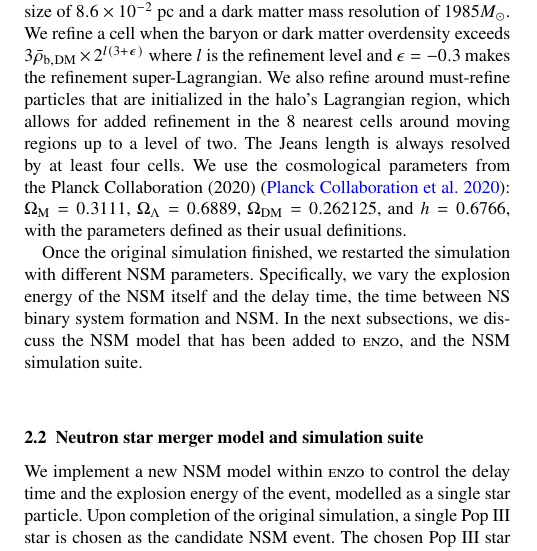
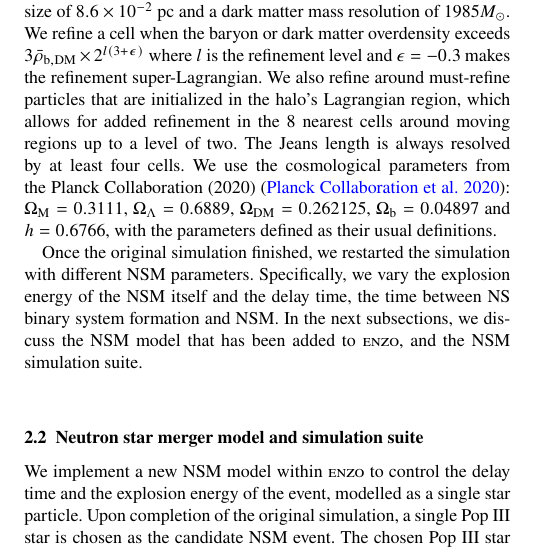
Before and after one commit to drenniks/NSM_paper_1, a LaTeX paper (NSM_mixing.tex): part of one column of page 2 of 11, cut so that both start at the same text. Compiled offline with pdfLaTeX; a LaTeX package or settings file that is missing is left out.

```diff
--- a/NSM_mixing.tex
+++ b/NSM_mixing.tex
@@ -69,7 +69,7 @@
 
 % Title of the paper, and the short title which is used in the headers.
 % Keep the title short and informative.
-\title[NSMs from Pop III stars]{Neutron Star Mergers and their Impact on Second Generation Star Formation in the Early Universe}
+\title[Neutron Star Mergers from Population III Stars]{Neutron Star Mergers and their Impact on Second Generation Star Formation in the Early Universe}
 
 % The list of authors, and the short list which is used in the headers.
 % If you need two or more lines of authors, add an extra line using \newauthor
@@ -132,12 +132,12 @@
 
 \subsection{Simulation set-up} \label{sec:NSM_simulation}
 
-We use the AMR, hydrodynamical simulation code \enzo{} \citep{Enzo} to run high-resolution proof-of-concept cosmological simulations of a NSM within a zoom-in simulation of a single progenitor halo, and we analyze the simulations with the analysis toolkit \yt{} \citep{yt_full_paper}. We run a total of six simulations, five with a NSM model and one without. The run without the NSM model was run first, and the following five NSM simulations are run based on the non-NSM (original) simulation. The original simulation has a domain width of 1 comoving Mpc and a root grid of $64^{3}$ cells. We use the 12-species (H$_{2}$, H$_{2}^{+}$, H$^{-}$, H, H$^{+}$, He, He$^{+}$, He$^{++}$, e$^{-}$, D, D$^{+}$, and HD) non-equilibrium chemistry model \citep{Abel97, Anninos97}. We consider metal cooling and use the chemistry and cooling library \grackle{} \citep{grackle}. We run this simulation to $z = 10$ and then choose the most massive halo in the box to be the target of a zoom-in simulation. We choose a Lagrangian volume around this halo, and re-initialize the simulation with two more nested grids. The highest refinement level of $l = 14$ has a minimum cell size of $8.6 \times 10^{-2}$ pc and a dark matter mass resolution of $1985 \Ms$. We refine a cell when the baryon or dark matter overdensity exceeds $3 \bar{\rho}_{\mathrm{b, DM}} \times 2^{l (3 + \epsilon)}$ where $l$ is the refinement level and $\epsilon = -0.3$ makes the refinement super-Lagrangian. We also refine around must-refine particles that are initialized in the halo's Lagrangian region, which allows for added refinement in the 8 nearest cells around moving regions up to a level of two. The Jeans length is always resolved by at least four cells. We use the cosmological parameters from the Planck Collaboration (2020) \citep{Planck18_Cosmo}: $\Omega_{\mathrm{M}} = 0.3111$, $\Omega_{\Lambda} = 0.6889$, $\Omega_{\mathrm{DM}} = 0.262125$, and $h = 0.6766$, with the parameters defined as their usual definitions.
+We use the AMR, hydrodynamical simulation code \enzo{} \citep{Enzo} to run high-resolution proof-of-concept cosmological simulations of a NSM within a zoom-in simulation of a single progenitor halo, and we analyze the simulations with the analysis toolkit \yt{} \citep{yt_full_paper}. We run a total of six simulations, five with a NSM model and one without. The run without the NSM model was run first, and the following five NSM simulations are run based on the non-NSM (original) simulation. The original simulation has a domain width of 1 comoving Mpc and a root grid of $64^{3}$ cells. We use the 12-species (H$_{2}$, H$_{2}^{+}$, H$^{-}$, H, H$^{+}$, He, He$^{+}$, He$^{++}$, e$^{-}$, D, D$^{+}$, and HD) non-equilibrium chemistry model \citep{Abel97, Anninos97}. We consider metal cooling and use the chemistry and cooling library \grackle{} \citep{grackle}. We run this simulation to $z = 10$ and then choose the most massive halo in the box to be the target of a zoom-in simulation. We choose a Lagrangian volume around this halo, and re-initialize the simulation with two more nested grids. The highest refinement level of $l = 14$ has a minimum cell size of $8.6 \times 10^{-2}$ pc and a dark matter mass resolution of $1985 \Ms$. We refine a cell when the baryon or dark matter overdensity exceeds $3 \bar{\rho}_{\mathrm{b, DM}} \times 2^{l (3 + \epsilon)}$ where $l$ is the refinement level and $\epsilon = -0.3$ makes the refinement super-Lagrangian. We also refine around must-refine particles that are initialized in the halo's Lagrangian region, which allows for added refinement in the 8 nearest cells around moving regions up to a level of two. The Jeans length is always resolved by at least four cells. We use the cosmological parameters from the Planck Collaboration (2020) \citep{Planck18_Cosmo}: $\Omega_{\mathrm{M}} = 0.3111$, $\Omega_{\Lambda} = 0.6889$, $\Omega_{\mathrm{DM}} = 0.262125$, $\Omega_{\mathrm{b}} = 0.04897$ and $h = 0.6766$, with the parameters defined as their usual definitions.
 
 Once the original simulation finished, we restarted the simulation with different NSM parameters. Specifically, we vary the explosion energy of the NSM itself and the delay time, the time between NS binary system formation and NSM. In the next subsections, we discuss the NSM model that has been added to \enzo{}, and the NSM simulation suite.
 
 \subsection{Neutron star merger model and simulation suite} \label{sec:NSM_model}
-We implement a new NSM model within \enzo{} to control the delay time and the explosion energy of the event, modelled as a single star particle. Upon completion of the original simulation, a single Pop III star is chosen as the candidate NSM event. The chosen Pop III star must be between $20 \leq M / M_{\odot} \leq 30$ so that when this system is split into a symmetric binary system, the initial masses of the component Pop III stars is between $10 \leq M / M_{\odot} \leq 15$, corresponding to the SN models from \citet{Heger10} which will produce a NS as a remnant. We use their model C as a point of reference since the explosion energy, $0.9 \times 10^{51}$ erg, is the closest to the CCSN explosion energy in \enzo{}. The simulation is restarted at the output where the Pop III star forms, indicating which Pop III star and what NSM parameters should be included. We chose the first allowed Pop III star that forms in the simulation to become the source of the NSM event in order to allow for the maximum amount of time between the NSM event and for the second generation of stars to form. The Pop III star that we chose has an initial mass of $28.7 M_{\odot}$ that was randomly selected from an IMF described in \citet{Skinner20}. The chosen Pop III star is then converted into a symmetric Pop III binary system with component masses of $\sim 14.35 M_{\odot}$, but is still modelled as a single star particle with an ionizing hydrogen photon rate of $2.9 \times 10^{48} [\mathrm{s}^{-1}]$, which is equal to the sum of the two individual stellar photon rates from \citet{Schaerer02}.
+We implement a new NSM model within \enzo{} to control the delay time and the explosion energy of the event, modelled as a single star particle. Upon completion of the original simulation, a single Pop III star is chosen as the candidate NSM event. The chosen Pop III star must be between $20 \leq M / M_{\odot} \leq 30$ so that when this system is split into a symmetric binary system, the initial masses of the component Pop III stars is between $10 \leq M / M_{\odot} \leq 15$, corresponding to the SN models from \citet{Heger10} which will produce a NS as a remnant. We use their model C as a point of reference since the explosion energy, $0.9 \times 10^{51}$ erg, is the closest to the CCSN explosion energy in \enzo{}. The simulation is restarted at the output where the Pop III star forms, indicating which Pop III star and what NSM parameters should be included. We chose the first allowed Pop III star that forms in the simulation to become the source of the NSM event in order to allow for the maximum amount of time between the NSM event and for the second generation of stars to form. The Pop III star that we chose has an initial mass of $28.7 M_{\odot}$ that was randomly selected from an IMF described in \citet{Skinner20}. The chosen Pop III star is then converted into a symmetric Pop III binary system with component masses of $\sim 14.35 M_{\odot}$, but is still modelled as a single star particle with an ionizing hydrogen photon rate of $2.9 \times 10^{48} \mathrm{s}^{-1}$, which is equal to the sum of the two individual stellar photon rates from \citet{Schaerer02}.
 
 The Pop III binary system then undergoes its first explosion via a CCSN with an explosion energy of double that of a normal CCSN since we are modelling two stars in one star particle, with a total explosion energy of $2 \times 10^{51}$ erg. The remnant particle is now labelled as a NS binary system. To determine the masses of the remnant NSs, we fit a parabola (Equation \ref{eq:nsm_mass}) to the model C data from Figure 6 in \citet{Heger10}. The coefficients are fit to within 1\% of the standard error. The remnant now has a total mass of $\sim 4.8 M_{\odot}$, with the component masses each having a mass of $\sim 2.4 M_{\odot}$, making this system a higher mass NS binary system.
 
```
Also changed, not shown: NSM_mixing.pdf, plots/eng_NSM_deltat.pdf, plots/time_NSM_deltat.pdf.
